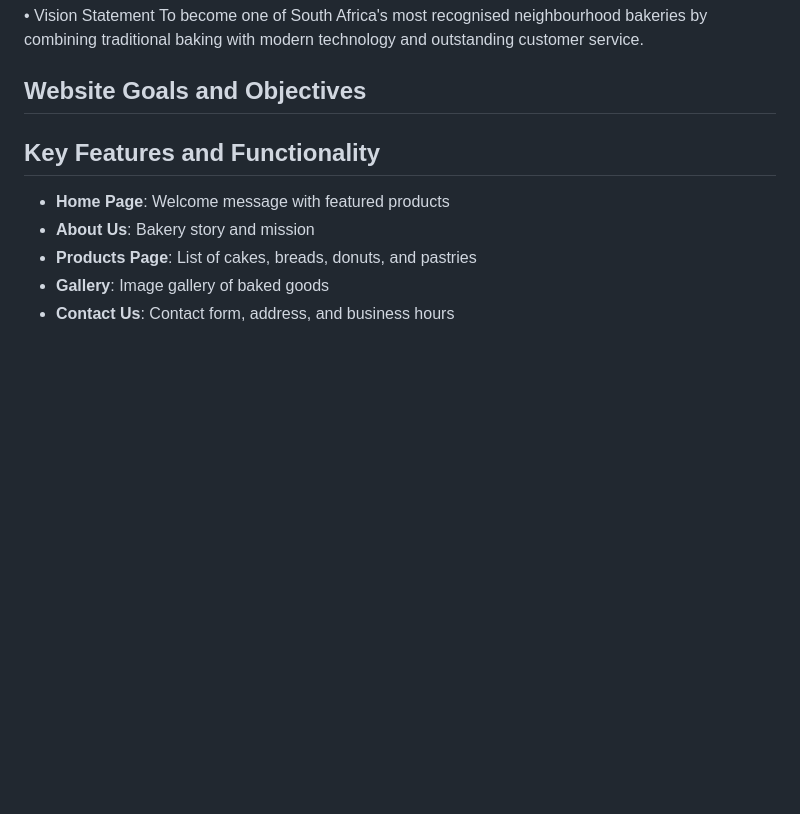
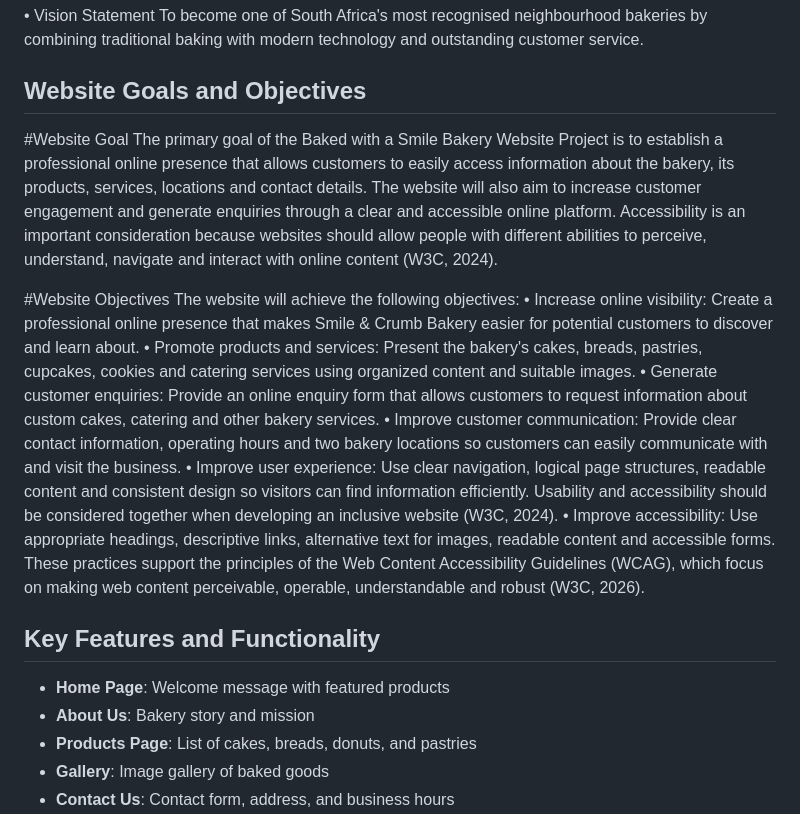
Before and after one commit to alakhesmile230-sys/bakedwithasmilebakery, a Markdown page: README.md, the part around the change. Rendered like a GitHub page; blank space fills up the shorter version.

Commit message:
Document website goals and objectives in README
Added website goals and objectives for the bakery project, emphasizing online presence, customer engagement, and accessibility.

```diff
--- a/README.md
+++ b/README.md
@@ -24,6 +24,34 @@ To become one of South Africa's most recognised neighbourhood bakeries by combin
 traditional baking with modern technology and outstanding customer service.
 
 ## Website Goals and Objectives
+
+#Website Goal
+The primary goal of the Baked with a Smile Bakery Website Project is to establish a professional
+online presence that allows customers to easily access information about the bakery, its
+products, services, locations and contact details. The website will also aim to increase
+customer engagement and generate enquiries through a clear and accessible online platform.
+Accessibility is an important consideration because websites should allow people with different
+abilities to perceive, understand, navigate and interact with online content (W3C, 2024).
+
+#Website Objectives
+The website will achieve the following objectives:
+• Increase online visibility: Create a professional online presence that makes Smile &
+Crumb Bakery easier for potential customers to discover and learn about.
+• Promote products and services: Present the bakery's cakes, breads, pastries, cupcakes,
+cookies and catering services using organized content and suitable images.
+• Generate customer enquiries: Provide an online enquiry form that allows customers to
+request information about custom cakes, catering and other bakery services.
+• Improve customer communication: Provide clear contact information, operating hours
+and two bakery locations so customers can easily communicate with and visit the
+business.
+• Improve user experience: Use clear navigation, logical page structures, readable
+content and consistent design so visitors can find information efficiently. Usability and
+accessibility should be considered together when developing an inclusive website
+(W3C, 2024).
+• Improve accessibility: Use appropriate headings, descriptive links, alternative text for
+images, readable content and accessible forms. These practices support the principles
+of the Web Content Accessibility Guidelines (WCAG), which focus on making web
+content perceivable, operable, understandable and robust (W3C, 2026).
 
 
 ## Key Features and Functionality
```
